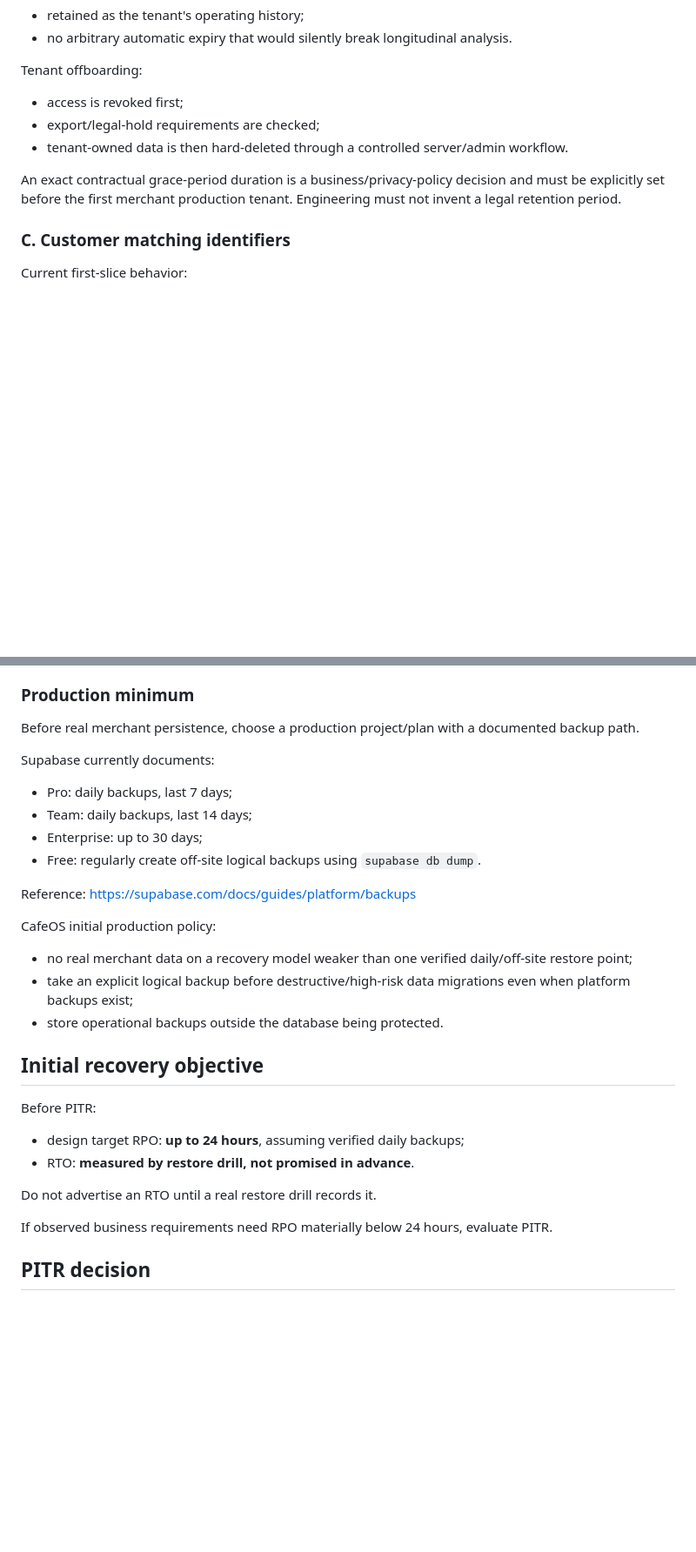
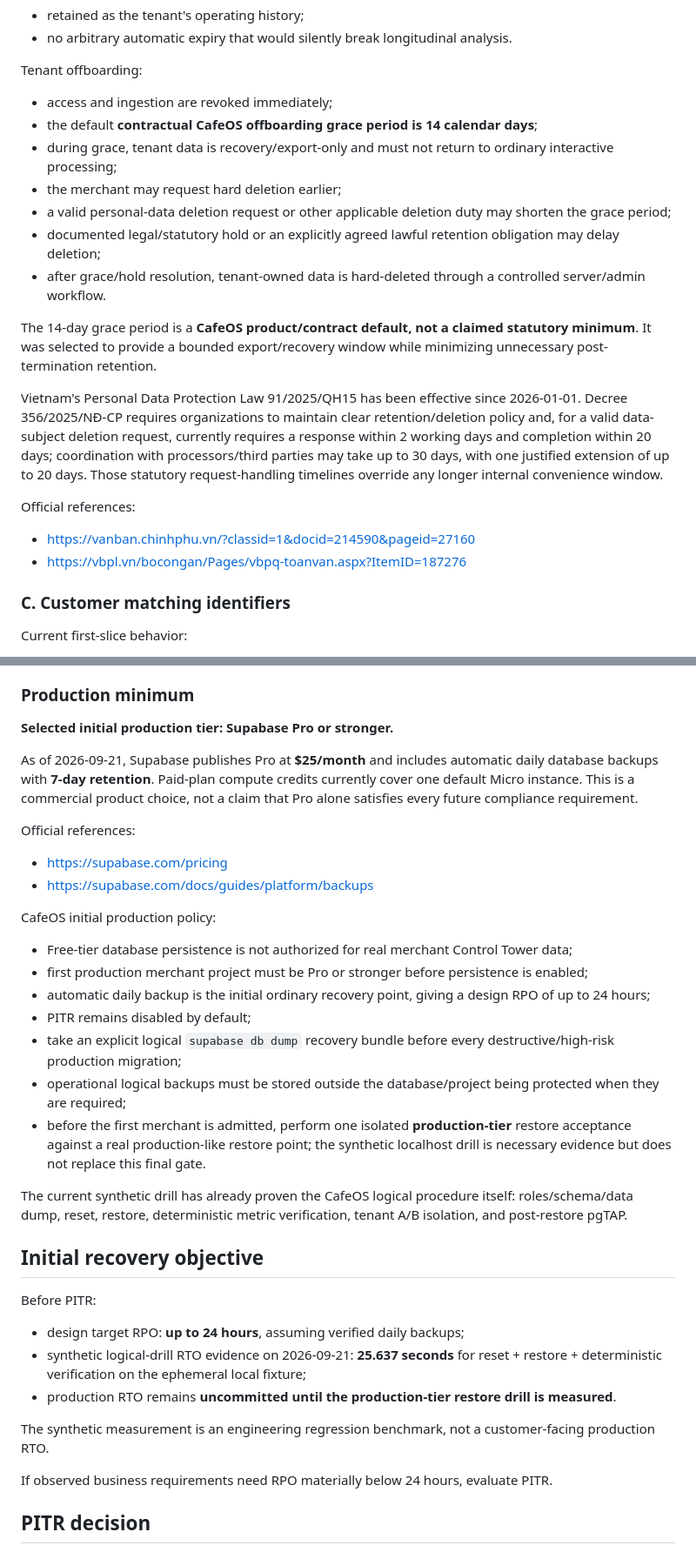
Before and after one commit to ShenJun93/cafeos-analyzer, a Markdown page: docs/DATA_LIFECYCLE_RECOVERY_DESIGN.md, 2 parts joined by grey strips. Shown at 87% size. Rendered like a GitHub page; blank space fills up the shorter version.

```diff
--- a/docs/DATA_LIFECYCLE_RECOVERY_DESIGN.md
+++ b/docs/DATA_LIFECYCLE_RECOVERY_DESIGN.md
@@ -56,11 +56,22 @@ Retention while tenant is active:
 
 Tenant offboarding:
 
-- access is revoked first;
-- export/legal-hold requirements are checked;
-- tenant-owned data is then hard-deleted through a controlled server/admin workflow.
+- access and ingestion are revoked immediately;
+- the default **contractual CafeOS offboarding grace period is 14 calendar days**;
+- during grace, tenant data is recovery/export-only and must not return to ordinary interactive processing;
+- the merchant may request hard deletion earlier;
+- a valid personal-data deletion request or other applicable deletion duty may shorten the grace period;
+- documented legal/statutory hold or an explicitly agreed lawful retention obligation may delay deletion;
+- after grace/hold resolution, tenant-owned data is hard-deleted through a controlled server/admin workflow.
 
-An exact contractual grace-period duration is a business/privacy-policy decision and must be explicitly set before the first merchant production tenant. Engineering must not invent a legal retention period.
+The 14-day grace period is a **CafeOS product/contract default, not a claimed statutory minimum**. It was selected to provide a bounded export/recovery window while minimizing unnecessary post-termination retention.
+
+Vietnam's Personal Data Protection Law 91/2025/QH15 has been effective since 2026-01-01. Decree 356/2025/NĐ-CP requires organizations to maintain clear retention/deletion policy and, for a valid data-subject deletion request, currently requires a response within 2 working days and completion within 20 days; coordination with processors/third parties may take up to 30 days, with one justified extension of up to 20 days. Those statutory request-handling timelines override any longer internal convenience window.
+
+Official references:
+
+- https://vanban.chinhphu.vn/?classid=1&docid=214590&pageid=27160
+- https://vbpl.vn/bocongan/Pages/vbpq-toanvan.aspx?ItemID=187276
 
 ### C. Customer matching identifiers
 
@@ -169,32 +181,36 @@ Minimum requirement:
 
 ### Production minimum
 
-Before real merchant persistence, choose a production project/plan with a documented backup path.
+**Selected initial production tier: Supabase Pro or stronger.**
 
-Supabase currently documents:
+As of 2026-09-21, Supabase publishes Pro at **$25/month** and includes automatic daily database backups with **7-day retention**. Paid-plan compute credits currently cover one default Micro instance. This is a commercial product choice, not a claim that Pro alone satisfies every future compliance requirement.
 
-- Pro: daily backups, last 7 days;
-- Team: daily backups, last 14 days;
-- Enterprise: up to 30 days;
-- Free: regularly create off-site logical backups using `supabase db dump`.
+Official references:
 
-Reference:
-https://supabase.com/docs/guides/platform/backups
+- https://supabase.com/pricing
+- https://supabase.com/docs/guides/platform/backups
 
 CafeOS initial production policy:
 
-- no real merchant data on a recovery model weaker than one verified daily/off-site restore point;
-- take an explicit logical backup before destructive/high-risk data migrations even when platform backups exist;
-- store operational backups outside the database being protected.
+- Free-tier database persistence is not authorized for real merchant Control Tower data;
+- first production merchant project must be Pro or stronger before persistence is enabled;
+- automatic daily backup is the initial ordinary recovery point, giving a design RPO of up to 24 hours;
+- PITR remains disabled by default;
+- take an explicit logical `supabase db dump` recovery bundle before every destructive/high-risk production migration;
+- operational logical backups must be stored outside the database/project being protected when they are required;
+- before the first merchant is admitted, perform one isolated **production-tier** restore acceptance against a real production-like restore point; the synthetic localhost drill is necessary evidence but does not replace this final gate.
+
+The current synthetic drill has already proven the CafeOS logical procedure itself: roles/schema/data dump, reset, restore, deterministic metric verification, tenant A/B isolation, and post-restore pgTAP.
 
 ## Initial recovery objective
 
 Before PITR:
 
 - design target RPO: **up to 24 hours**, assuming verified daily backups;
-- RTO: **measured by restore drill, not promised in advance**.
+- synthetic logical-drill RTO evidence on 2026-09-21: **25.637 seconds** for reset + restore + deterministic verification on the ephemeral local fixture;
+- production RTO remains **uncommitted until the production-tier restore drill is measured**.
 
-Do not advertise an RTO until a real restore drill records it.
+The synthetic measurement is an engineering regression benchmark, not a customer-facing production RTO.
 
 If observed business requirements need RPO materially below 24 hours, evaluate PITR.
 
```
Also changed, not shown: other parts of docs/DATA_LIFECYCLE_RECOVERY_DESIGN.md (+51 -23 lines).
